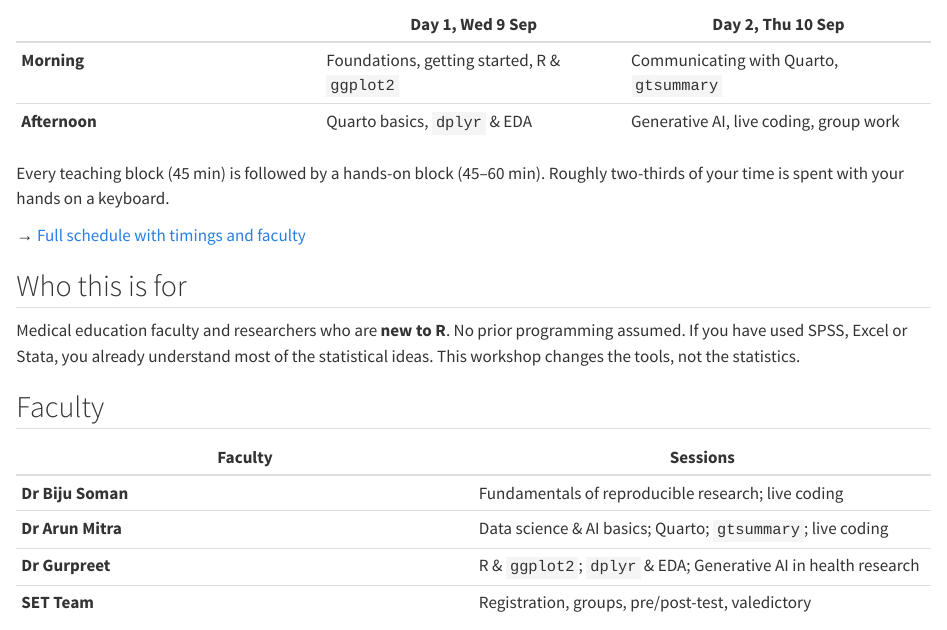
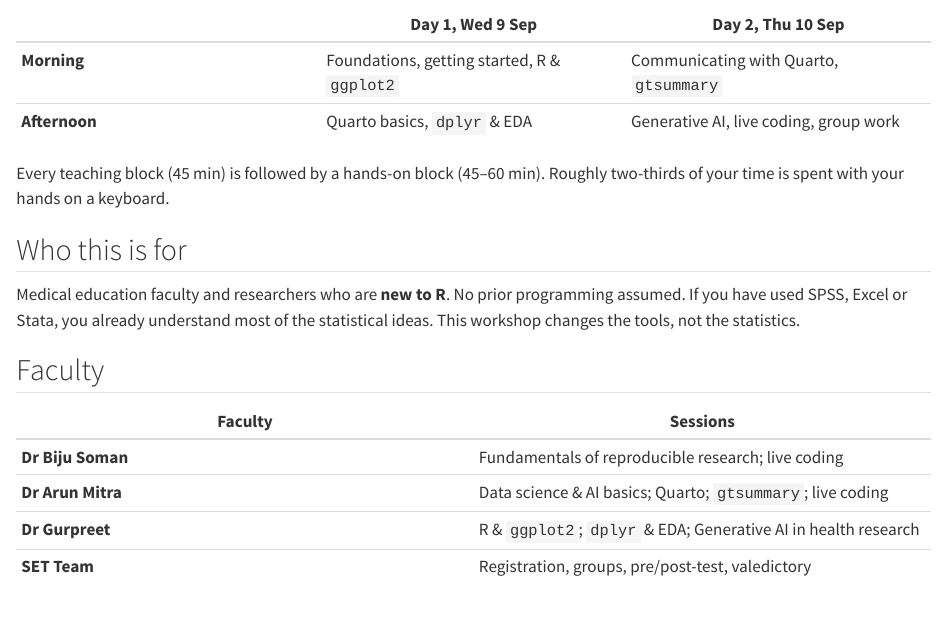
Before and after one commit to drarunmitra/MedEd_Conclave_2026, a Quarto document (index.qmd): the page in a window 1100 px wide, from 990 px down. Rendered offline with R 4.5, knitr and Pandoc in place of Quarto, with nearby package versions.

Commit message:
chore(site): hide the Day 1, Day 2 and Schedule navigation
Comment out the Day 1, Day 2 and Schedule navbar items, the day1, day2 and
resources sidebars, and the schedule link on the home page. Every page still
renders and every direct link still resolves; only the navigation is hidden.

Co-Authored-By: Claude Opus 5 (1M context) <noreply@anthropic.com>
Claude-Session: https://claude.ai/code/session_01ES2o5F4GWyZS6HKbrdK23a

```diff
--- a/_quarto.yml
+++ b/_quarto.yml
@@ -36,12 +36,12 @@ website:
         href: index.qmd
       - text: "Prelude"
         href: prelude/index.qmd
-      - text: "Day 1"
-        href: day1/index.qmd
-      - text: "Day 2"
-        href: day2/index.qmd
-      - text: "Schedule"
-        href: schedule.qmd
+      # - text: "Day 1"
+      #   href: day1/index.qmd
+      # - text: "Day 2"
+      #   href: day2/index.qmd
+      # - text: "Schedule"
+      #   href: schedule.qmd
       - text: "Resources"
         href: resources/index.qmd
     right:
@@ -68,47 +68,47 @@ website:
             - prelude/primer-05-first-plot.qmd
         - prelude/pre-reading.qmd
 
-    - id: day1
-      title: "Day 1, Wed 9 Sep"
-      style: floating
-      collapse-level: 2
-      contents:
-        - day1/index.qmd
-        - section: "Morning"
-          contents:
-            - day1/s1-fundamentals.qmd
-            - day1/s2-getting-started.qmd
-            - day1/s3-ggplot2.qmd
-        - section: "Afternoon"
-          contents:
-            - day1/s4-quarto.qmd
-            - day1/s5-dplyr-eda.qmd
+    # - id: day1
+    #   title: "Day 1, Wed 9 Sep"
+    #   style: floating
+    #   collapse-level: 2
+    #   contents:
+    #     - day1/index.qmd
+    #     - section: "Morning"
+    #       contents:
+    #         - day1/s1-fundamentals.qmd
+    #         - day1/s2-getting-started.qmd
+    #         - day1/s3-ggplot2.qmd
+    #     - section: "Afternoon"
+    #       contents:
+    #         - day1/s4-quarto.qmd
+    #         - day1/s5-dplyr-eda.qmd
+    #
+    # - id: day2
+    #   title: "Day 2, Thu 10 Sep"
+    #   style: floating
+    #   collapse-level: 2
+    #   contents:
+    #     - day2/index.qmd
+    #     - section: "Morning"
+    #       contents:
+    #         - day2/s6-quarto-communication.qmd
+    #         - day2/s7-gtsummary.qmd
+    #     - section: "Afternoon"
+    #       contents:
+    #         - day2/s8-genai.qmd
+    #         - day2/s9-live-coding.qmd
+    #         - day2/s10-group-activity.qmd
 
-    - id: day2
-      title: "Day 2, Thu 10 Sep"
-      style: floating
-      collapse-level: 2
-      contents:
-        - day2/index.qmd
-        - section: "Morning"
-          contents:
-            - day2/s6-quarto-communication.qmd
-            - day2/s7-gtsummary.qmd
-        - section: "Afternoon"
-          contents:
-            - day2/s8-genai.qmd
-            - day2/s9-live-coding.qmd
-            - day2/s10-group-activity.qmd
-
-    - id: resources
-      title: "Resources"
-      style: floating
-      contents:
-        - resources/index.qmd
-        - resources/cheatsheet.qmd
-        - resources/troubleshooting.qmd
-        - resources/glossary.qmd
-        - resources/further-reading.qmd
+    # - id: resources
+    #   title: "Resources"
+    #   style: floating
+    #   contents:
+    #     - resources/index.qmd
+    #     - resources/cheatsheet.qmd
+    #     - resources/troubleshooting.qmd
+    #     - resources/glossary.qmd
+    #     - resources/further-reading.qmd
 
   page-footer:
     background: light
--- a/index.qmd
+++ b/index.qmd
@@ -68,7 +68,7 @@ and disclosure rules that apply to health research in India.
 Every teaching block (45 min) is followed by a hands-on block (45–60 min).
 Roughly two-thirds of your time is spent with your hands on a keyboard.
 
-→ [Full schedule with timings and faculty](schedule.qmd)
+<!-- → [Full schedule with timings and faculty](schedule.qmd) -->
 
 ## Who this is for
 
```
